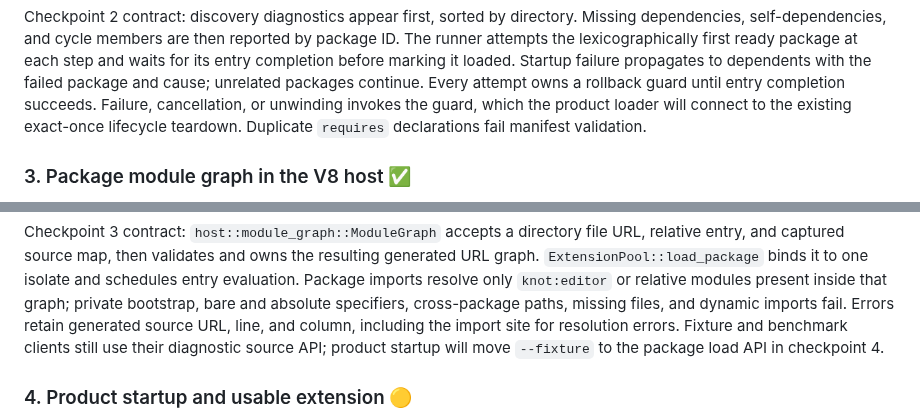
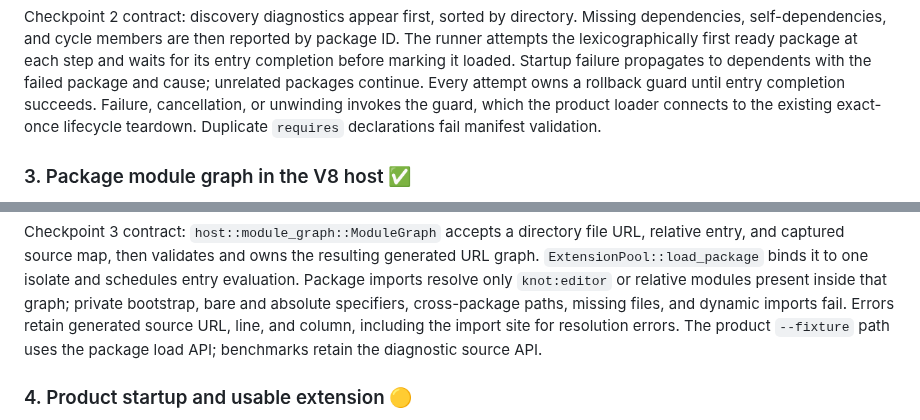
Before and after one commit to andreabergia/knot-editor, a Markdown page: docs/plans/d018-extension-packaging-plan.md, 2 parts joined by grey strips. Rendered like a GitHub page.

Commit message:
Align extension plan with product loading

```diff
--- a/docs/plans/d018-extension-packaging-plan.md
+++ b/docs/plans/d018-extension-packaging-plan.md
@@ -101,7 +101,7 @@ at each step and waits for its entry completion before marking it loaded.
 Startup failure propagates to dependents with the failed package and cause;
 unrelated packages continue. Every attempt owns a rollback guard until entry
 completion succeeds. Failure, cancellation, or unwinding invokes the guard,
-which the product loader will connect to the existing exact-once lifecycle
+which the product loader connects to the existing exact-once lifecycle
 teardown. Duplicate `requires` declarations fail manifest validation.
 
 ### 3. Package module graph in the V8 host ✅
@@ -127,9 +127,8 @@ isolate and schedules entry evaluation. Package imports resolve only
 `knot:editor` or relative modules present inside that graph; private bootstrap,
 bare and absolute specifiers, cross-package paths, missing files, and dynamic
 imports fail. Errors retain generated source URL, line, and column, including
-the import site for resolution errors. Fixture and benchmark clients still use
-their diagnostic source API; product startup will move `--fixture` to the
-package load API in checkpoint 4.
+the import site for resolution errors. The product `--fixture` path uses the
+package load API; benchmarks retain the diagnostic source API.
 
 ### 4. Product startup and usable extension 🟡
 
```
